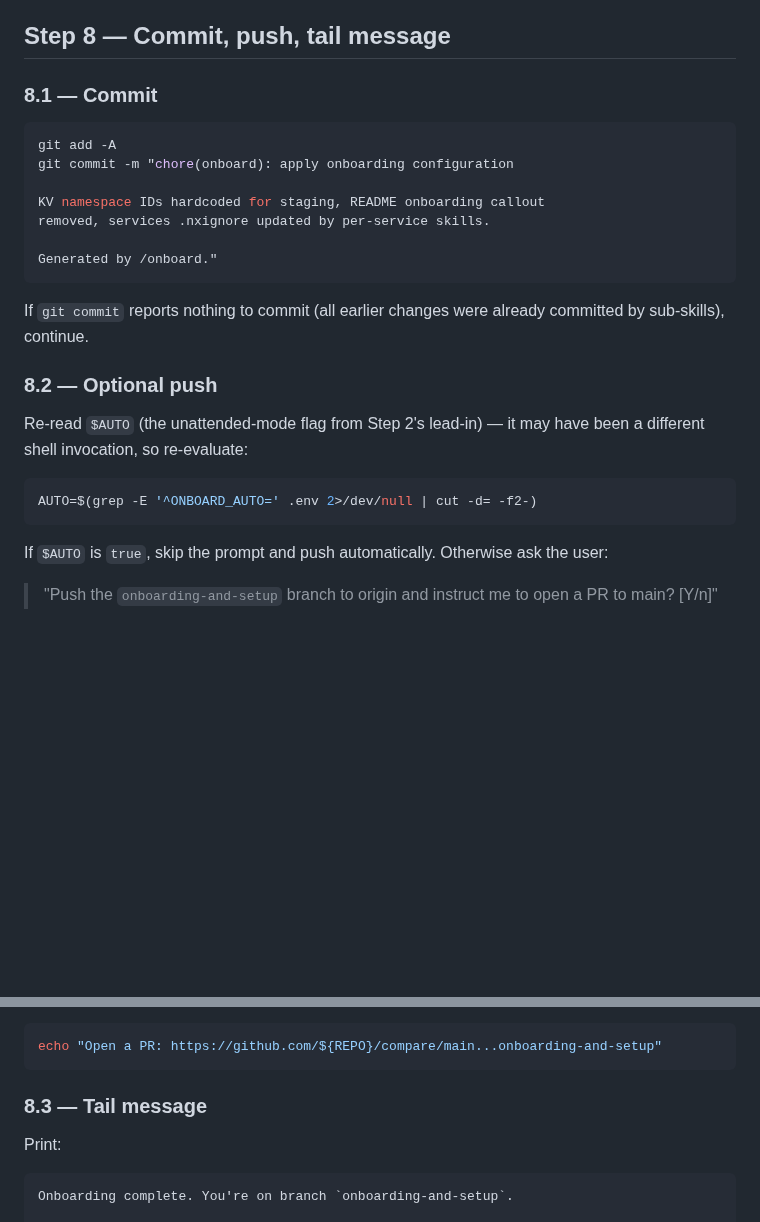
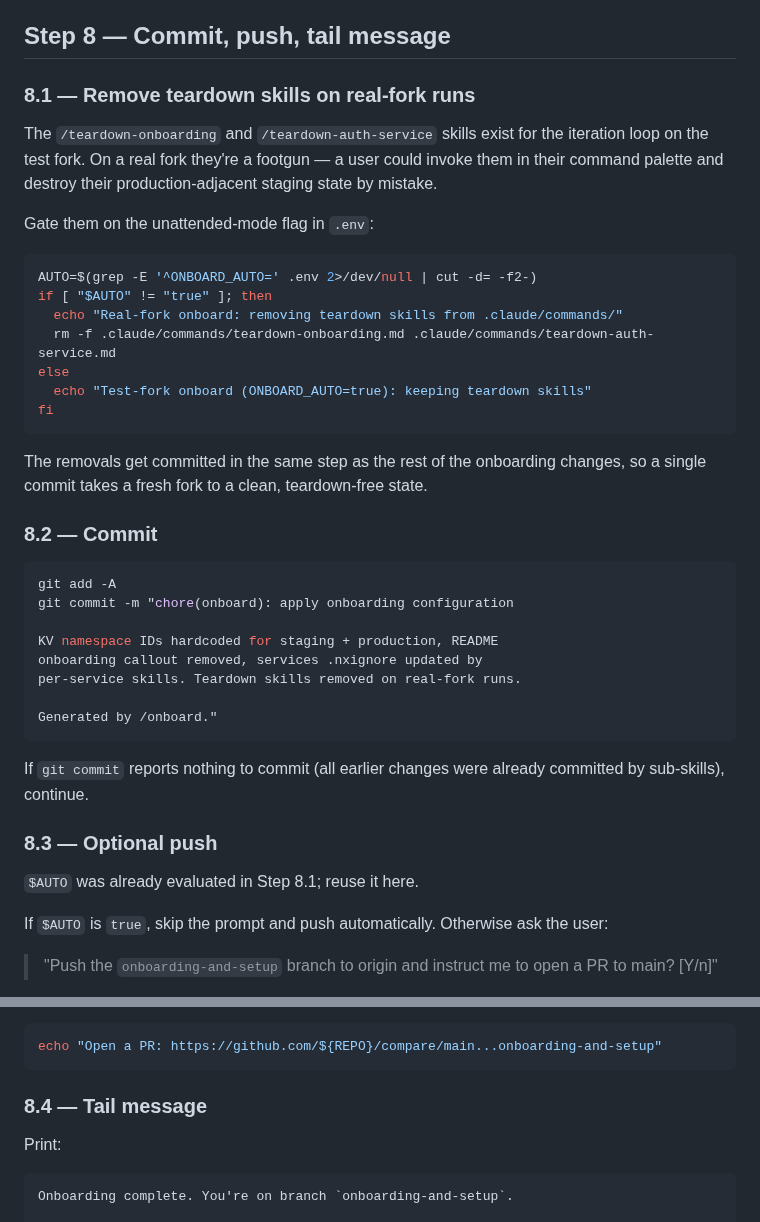
Before and after one commit to barrysteyn/nx-launchpad, a Markdown page: .claude/commands/onboard.md, 2 parts joined by grey strips. GitHub-like rendering; blank space fills up the shorter version.

Commit message:
fix(onboard): remove teardown skills from .claude/commands on real-fork runs
/teardown-onboarding and /teardown-auth-service exist for the test
fork's iteration loop. On a real fork they're a footgun — they show
up in command-palette completion and a user could invoke them by
mistake, destroying their staging state and any data in the auth D1.

New Step 8.1 deletes both files unless ONBOARD_AUTO=true is set in
.env (the marker the test-fork loop uses). The deletion is part of
the same chore(onboard) commit so a fresh fork ends up in a clean,
teardown-free state with one PR review.

Step 8 sections renumber: 8.1 removal, 8.2 commit (was 8.1), 8.3
push (was 8.2), 8.4 tail (was 8.3).

````diff
--- a/.claude/commands/onboard.md
+++ b/.claude/commands/onboard.md
@@ -548,27 +548,42 @@ Expected: both headings present.
 
 ## Step 8 — Commit, push, tail message
 
-### 8.1 — Commit
+### 8.1 — Remove teardown skills on real-fork runs
+
+The `/teardown-onboarding` and `/teardown-auth-service` skills exist for the iteration loop on the test fork. On a real fork they're a footgun — a user could invoke them in their command palette and destroy their production-adjacent staging state by mistake.
+
+Gate them on the unattended-mode flag in `.env`:
+
+```bash
+AUTO=$(grep -E '^ONBOARD_AUTO=' .env 2>/dev/null | cut -d= -f2-)
+if [ "$AUTO" != "true" ]; then
+  echo "Real-fork onboard: removing teardown skills from .claude/commands/"
+  rm -f .claude/commands/teardown-onboarding.md .claude/commands/teardown-auth-service.md
+else
+  echo "Test-fork onboard (ONBOARD_AUTO=true): keeping teardown skills"
+fi
+```
+
+The removals get committed in the same step as the rest of the onboarding changes, so a single commit takes a fresh fork to a clean, teardown-free state.
+
+### 8.2 — Commit
 
 ```bash
 git add -A
 git commit -m "chore(onboard): apply onboarding configuration
 
-KV namespace IDs hardcoded for staging, README onboarding callout
-removed, services .nxignore updated by per-service skills.
+KV namespace IDs hardcoded for staging + production, README
+onboarding callout removed, services .nxignore updated by
+per-service skills. Teardown skills removed on real-fork runs.
 
 Generated by /onboard."
 ```
 
 If `git commit` reports nothing to commit (all earlier changes were already committed by sub-skills), continue.
 
-### 8.2 — Optional push
+### 8.3 — Optional push
 
-Re-read `$AUTO` (the unattended-mode flag from Step 2's lead-in) — it may have been a different shell invocation, so re-evaluate:
-
-```bash
-AUTO=$(grep -E '^ONBOARD_AUTO=' .env 2>/dev/null | cut -d= -f2-)
-```
+`$AUTO` was already evaluated in Step 8.1; reuse it here.
 
 If `$AUTO` is `true`, skip the prompt and push automatically. Otherwise ask the user:
 
@@ -586,7 +601,7 @@ Then print the GitHub PR-create URL using `$REPO` (resolved earlier in Step 2.3
 echo "Open a PR: https://github.com/${REPO}/compare/main...onboarding-and-setup"
 ```
 
-### 8.3 — Tail message
+### 8.4 — Tail message
 
 Print:
 
````
